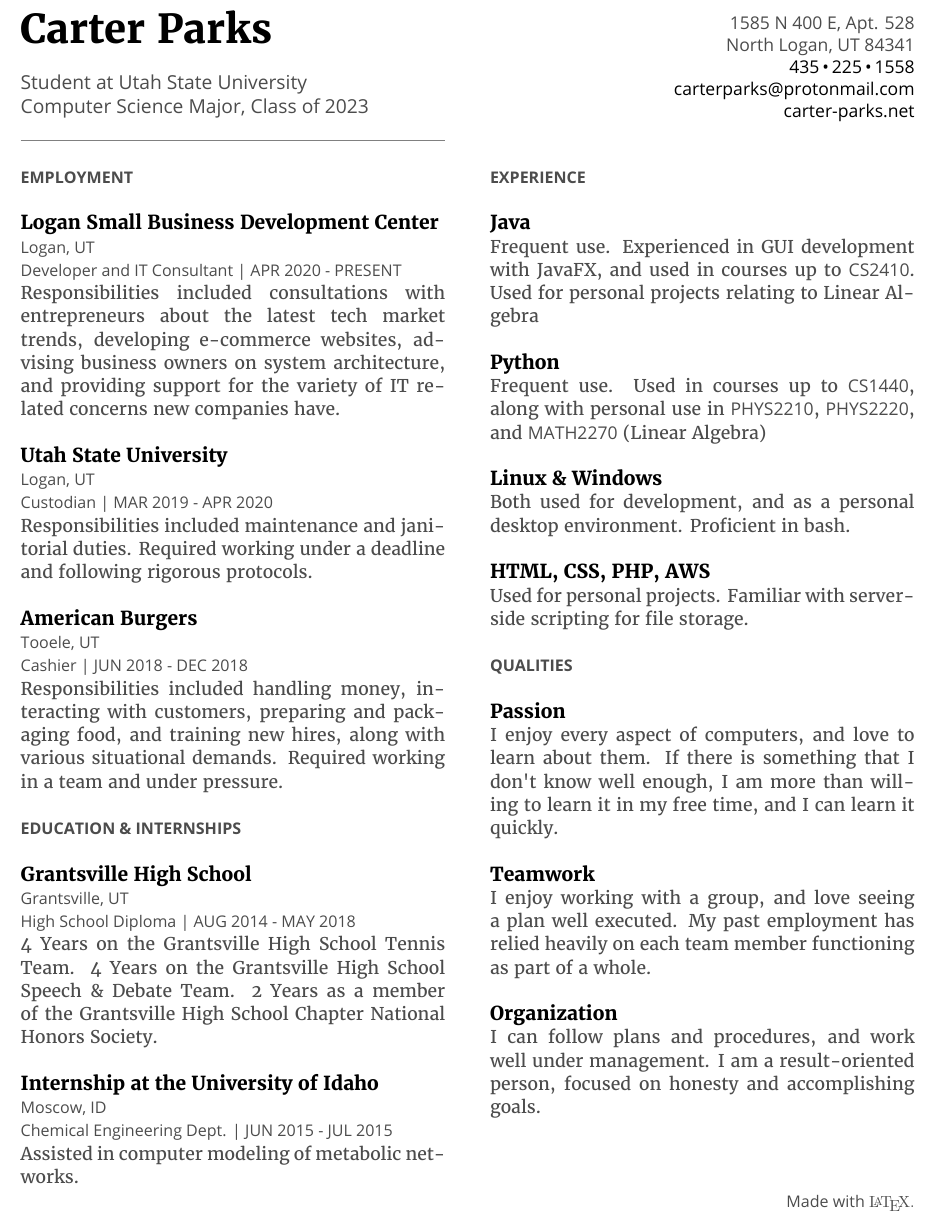
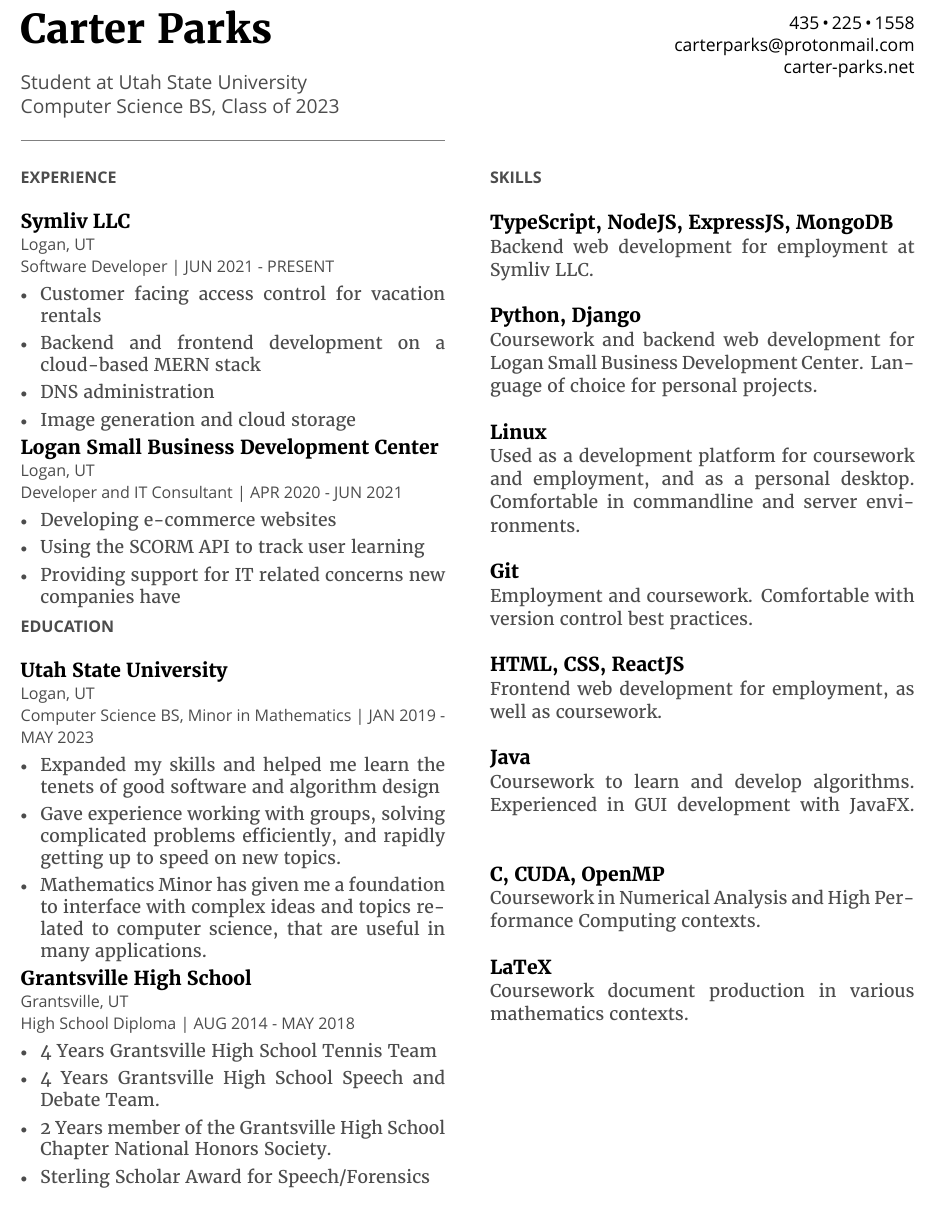
Before and after one commit to CarterParks/resume, a LaTeX CV (Carter-Parks-Resume.tex): part of the page, cut at the place of the change. The pictures show the PDF file Carter-Parks-Resume.pdf that the author committed with the source.

Commit message:
Update README Reformat Experince

```diff
--- a/Carter-Parks-Resume.tex
+++ b/Carter-Parks-Resume.tex
@@ -56,7 +59,7 @@
 
 {\color{mainGray}
 Student at Utah State University\\
-Computer Science Major, Class of 2023
+Computer Science BS, Class of 2023
 }
 \vspace{14pt}
 {\color{hrulegray}\hrule
@@ -66,10 +69,6 @@ Computer Science Major, Class of 2023
 
 \begin{flushright}
 {\small \fontspec{OpenSans-Regular.ttf}
-{\color{mainGray}
-1585 N 400 E, Apt. 528\\
-North Logan, UT 84341\\
-}
 435\,\textbullet\,225\,\textbullet\,1558\\
 carterparks@protonmail.com\\
 carter-parks.net\\
@@ -80,47 +79,95 @@ carter-parks.net\\
 
 \begin{multicols}{2}
 
-\sechead{Employment}\\
+\sechead{Experience}\\
 
-\job{Logan Small Business Development Center}{Logan, UT}{Developer and IT Consultant}{APR 2020 - PRESENT}{
-Responsibilities included consultations with entrepreneurs about the latest tech market trends, developing e-commerce websites, advising business owners on system architecture, and providing support for the variety of IT related concerns new companies have.
+\job{Symliv LLC}{Logan, UT}{Software Developer}{JUN 2021 - PRESENT}{
+\item Customer facing access control for vacation rentals
+\item Backend and frontend development on a cloud-based MERN stack
+\item DNS administration
+\item Image generation and cloud storage
 }\\
 
-\job{Utah State University}{Logan, UT}{Custodian}{MAR 2019 - APR 2020}{
-Responsibilities included maintenance and janitorial duties. Required working under a deadline and following rigorous protocols.}\\
+\job{Logan Small Business Development Center}{Logan, UT}{Developer and IT Consultant}{APR 2020 - JUN 2021}{
+\item Developing e-commerce websites
+\item Using the SCORM API to track user learning
+\item Providing support for IT related concerns new companies have
+}\\
 
-\job{American Burgers}{Tooele, UT}{Cashier}{JUN 2018 - DEC 2018}{
-Responsibilities included handling money, interacting with customers, preparing and packaging food, and training new hires, along with various situational demands. Required working in a team and under pressure.}\\
+% \job{Utah State University}{Logan, UT}{Custodian}{MAR 2019 - APR 2020}{
+% Responsibilities included maintenance and janitorial duties. Required working under a deadline and following rigorous protocols.}\\
+%
+% \job{American Burgers}{Tooele, UT}{Cashier}{JUN 2018 - DEC 2018}{
+% Responsibilities included handling money, interacting with customers, preparing and packaging food, and training new hires, along with various situational demands. Required working in a team and under pressure.}\\
 
-\sechead{Education \& Internships}\\
+\sechead{Education}\\
+
+\job{Utah State University}{Logan, UT}{Computer Science BS, Minor in Mathematics}{JAN 2019 - MAY 2023}{
+\item Expanded my skills and helped me learn the tenets of good software and algorithm design
+\item Gave experience working with groups, solving complicated problems efficiently,
+and rapidly getting up to speed on new topics.
+\item Mathematics Minor has given me a foundation to interface with complex ideas and topics related to computer science,
+that are useful in many applications.
+}\\
 
 \job{Grantsville High School}{Grantsville, UT}{High School Diploma}{AUG 2014 - MAY 2018}{
-4 Years on the Grantsville High School Tennis Team. 4 Years on the Grantsville High School Speech \& Debate Team. 2 Years as a member of the Grantsville High School Chapter National Honors Society.
+\item 4 Years Grantsville High School Tennis Team
+\item 4 Years Grantsville High School Speech and Debate Team.
+\item 2 Years member of the Grantsville High School Chapter National Honors Society.
+\item Sterling Scholar Award for Speech/Forensics
 }\\
 
-\job{Internship at the University of Idaho}{Moscow, ID}{Chemical Engineering Dept.}{JUN 2015 - JUL 2015}{
-Assisted in computer modeling of metabolic networks.
-}
+%\job{Internship at the University of Idaho}{Moscow, ID}{Chemical Engineering Dept.}{JUN 2015 - JUL 2015}{
+%Assisted in computer modeling of metabolic networks.
+%}
 
 \columnbreak
 
-\sechead{Experience}\\
+\sechead{Skills}\\
 
-\skill{Java}{Frequent use. Experienced in GUI development with JavaFX, and used in courses up to \course{CS2410}. Used for personal projects relating to Linear Algebra}\\
+\skill{TypeScript, NodeJS, ExpressJS, MongoDB}{
+Backend web development for employment at Symliv LLC.
+}\\
 
-\skill{Python}{Frequent use. Used in courses up to \course{CS1440}, along with personal use in \course{PHYS2210}, \course{PHYS2220}, and \course{MATH2270} (Linear Algebra)}\\
+\skill{Python, Django}{
+Coursework and backend web development for Logan Small Business Development Center.
+Language of choice for personal projects.
+}\\
 
-\skill{Linux \& Windows}{Both used for development, and as a personal desktop environment. Proficient in bash.}\\
+\skill{Linux}{
+Used as a development platform for coursework and employment, and as a personal desktop.
+Comfortable in commandline and server environments.
+}\\
 
-\skill{HTML, CSS, PHP, AWS}{Used for personal projects. Familiar with server-side scripting for file storage.}\\
+\skill{Git}{
+Employment and coursework.
+Comfortable with version control best practices.
+}\\
 
-\sechead{Qualities}\\
+\skill{HTML, CSS, ReactJS}{
+Frontend web development for employment, as well as coursework.
+}\\
 
-\skill{Passion}{I enjoy every aspect of computers, and love to learn about them. If there is something that I don't know well enough, I am more than willing to learn it in my free time, and I can learn it quickly.}\\
+\skill{Java}{
+Coursework to learn and develop algorithms.
+Experienced in GUI development with JavaFX.
+}\\
 
-\skill{Teamwork}{I enjoy working with a group, and love seeing a plan well executed. My past employment has relied heavily on each team member functioning as part of a whole.}\\
+\skill{C, CUDA, OpenMP}{
+Coursework in Numerical Analysis and High Performance Computing contexts.
+}\\
 
-\skill{Organization}{I can follow plans and procedures, and work well under management. I am a result-oriented person, focused on honesty and accomplishing goals.}\\
+\skill{LaTeX}{
+Coursework document production in various mathematics contexts.
+}\\
+
+% \sechead{Qualities}\\
+%
+% \skill{Passion}{I enjoy every aspect of computers, and love to learn about them. If there is something that I don't know well enough, I am more than willing to learn it in my free time, and I can learn it quickly.}\\
+%
+% \skill{Teamwork}{I enjoy working with a group, and love seeing a plan well executed. My past employment has relied heavily on each team member functioning as part of a whole.}\\
+%
+% \skill{Organization}{I can follow plans and procedures, and work well under management. I am a result-oriented person, focused on honesty and accomplishing goals.}\\
 \end{multicols}
 
 \end{document}
```
Also changed, not shown: Carter-Parks-Resume.pdf, README.md, Carter-Parks-Resume.tex (7 more changed lines).
